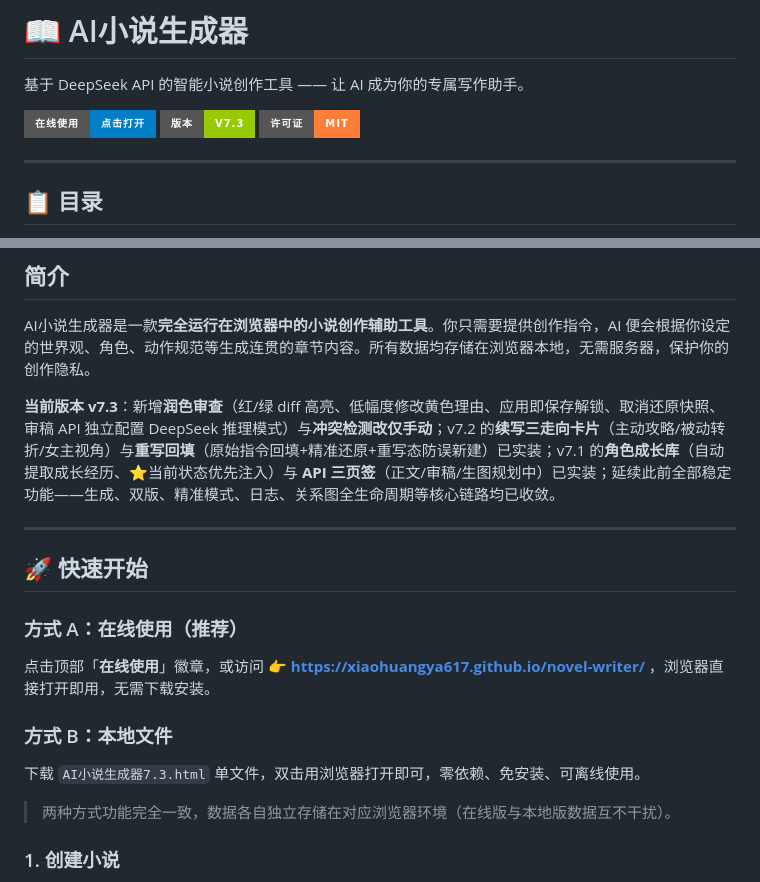
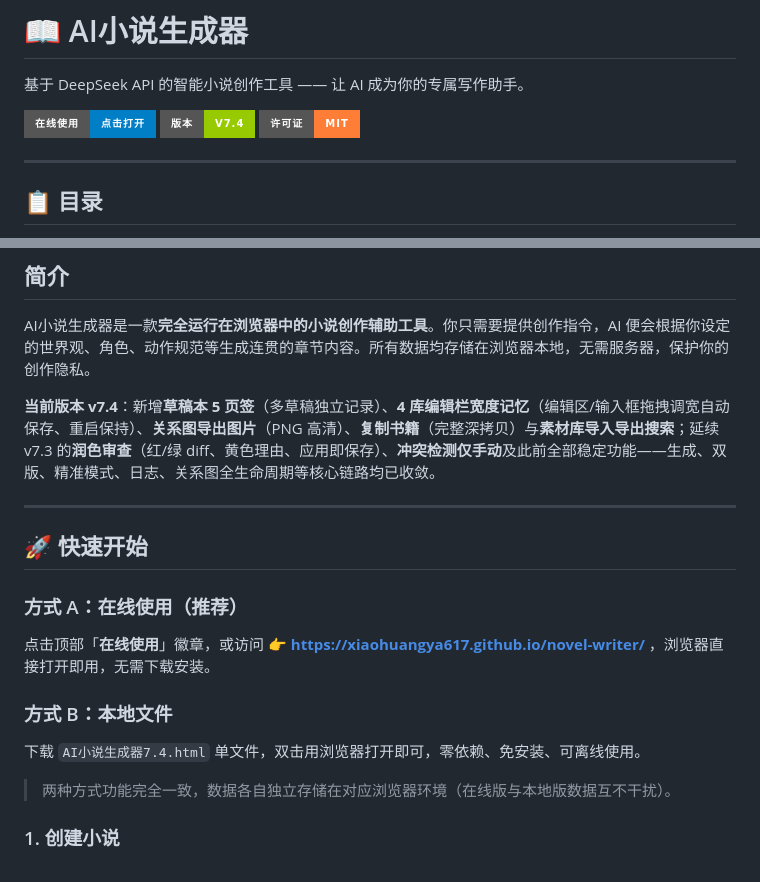
Before and after one commit to xiaohuangya617/novel-writer, a Markdown page: README.md, 2 parts joined by grey strips. Rendered like a GitHub page; badges without logos.

```diff
--- a/README.md
+++ b/README.md
@@ -3,7 +3,7 @@
 基于 DeepSeek API 的智能小说创作工具 —— 让 AI 成为你的专属写作助手。
 
 [![在线使用](https://img.shields.io/badge/在线使用-点击打开-blue?style=for-the-badge&logo=github)](https://xiaohuangya617.github.io/novel-writer/)
-![版本](https://img.shields.io/badge/版本-v7.3-green?style=for-the-badge)
+![版本](https://img.shields.io/badge/版本-v7.4-green?style=for-the-badge)
 ![许可证](https://img.shields.io/badge/许可证-MIT-orange?style=for-the-badge)
 
 ---
@@ -25,7 +25,7 @@
 
 AI小说生成器是一款**完全运行在浏览器中的小说创作辅助工具**。你只需要提供创作指令，AI 便会根据你设定的世界观、角色、动作规范等生成连贯的章节内容。所有数据均存储在浏览器本地，无需服务器，保护你的创作隐私。
 
-**当前版本 v7.3**：新增**润色审查**（红/绿 diff 高亮、低幅度修改黄色理由、应用即保存解锁、取消还原快照、审稿 API 独立配置 DeepSeek 推理模式）与**冲突检测改仅手动**；v7.2 的**续写三走向卡片**（主动攻略/被动转折/女主视角）与**重写回填**（原始指令回填+精准还原+重写态防误新建）已实装；v7.1 的**角色成长库**（自动提取成长经历、⭐当前状态优先注入）与 **API 三页签**（正文/审稿/生图规划中）已实装；延续此前全部稳定功能——生成、双版、精准模式、日志、关系图全生命周期等核心链路均已收敛。
+**当前版本 v7.4**：新增**草稿本 5 页签**（多草稿独立记录）、**4 库编辑栏宽度记忆**（编辑区/输入框拖拽调宽自动保存、重启保持）、**关系图导出图片**（PNG 高清）、**复制书籍**（完整深拷贝）与**素材库导入导出搜索**；延续 v7.3 的**润色审查**（红/绿 diff、黄色理由、应用即保存）、**冲突检测仅手动**及此前全部稳定功能——生成、双版、精准模式、日志、关系图全生命周期等核心链路均已收敛。
 
 ---
 
@@ -37,7 +37,7 @@ AI小说生成器是一款**完全运行在浏览器中的小说创作辅助工
 
 ### 方式 B：本地文件
 
-下载 `AI小说生成器7.3.html` 单文件，双击用浏览器打开即可，零依赖、免安装、可离线使用。
+下载 `AI小说生成器7.4.html` 单文件，双击用浏览器打开即可，零依赖、免安装、可离线使用。
 
 > 两种方式功能完全一致，数据各自独立存储在对应浏览器环境（在线版与本地版数据互不干扰）。
 
```
Also changed, not shown: other parts of README.md (+29 -10 lines).
